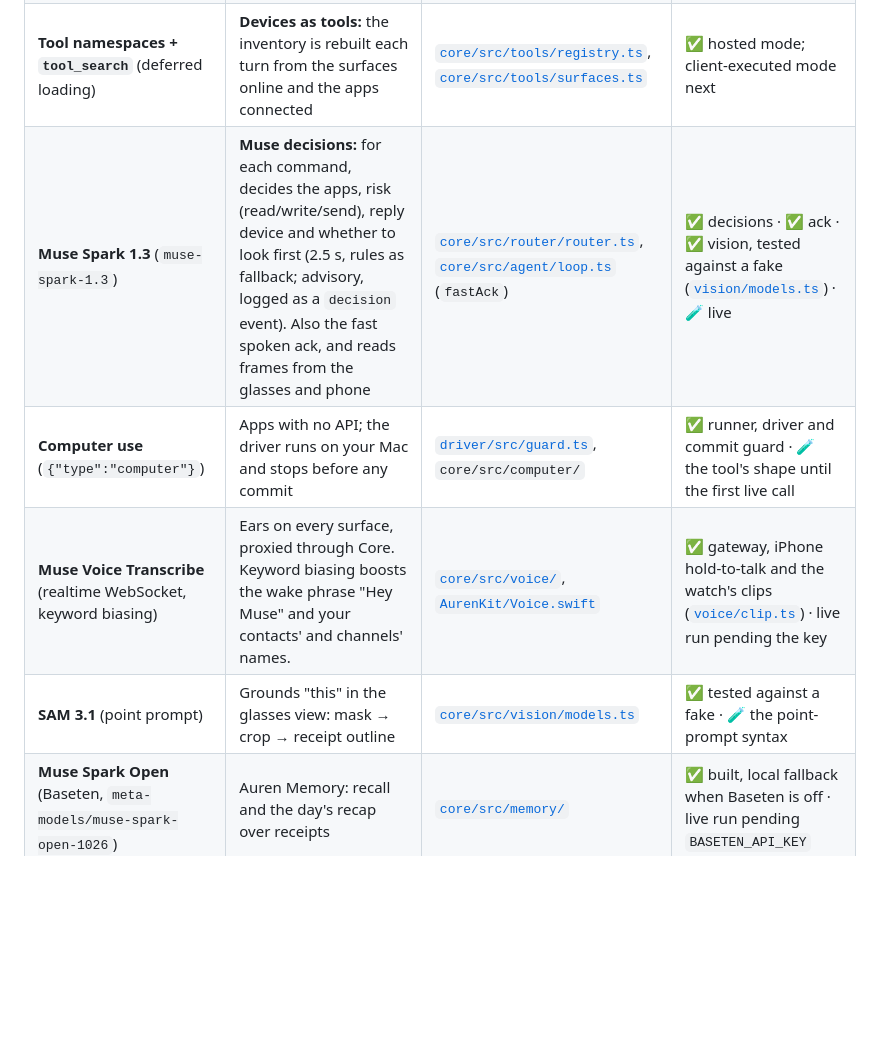
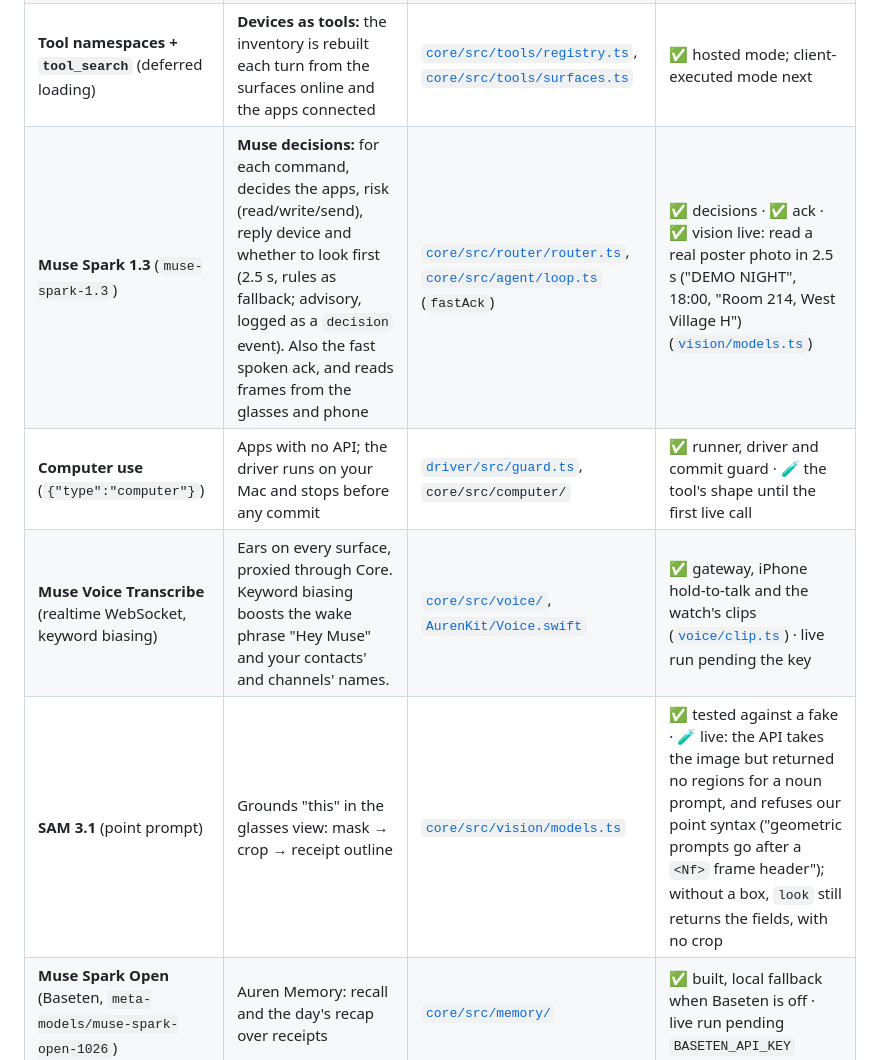
Before and after one commit to sandeepvijayarao09/auren, a Markdown page: MUSE.md, the part around the change. Drawn GitHub-style; blank space fills up the shorter version.

```diff
--- a/MUSE.md
+++ b/MUSE.md
@@ -7,10 +7,10 @@ Each row is one Meta model or Muse feature: what Auren uses it for, where it liv
 | **Muse Wonder** (`muse-wonder-1.0`), Responses API | Planner and executor: one command → many app actions | [`core/src/agent/loop.ts`](core/src/agent/loop.ts) | ✅ loop built, live run pending |
 | **Parallel tool calls** (`parallel_tool_calls: true`) | Calendar, Slack and Gmail run in the same turn | [`core/src/agent/loop.ts`](core/src/agent/loop.ts) | ✅ |
 | **Tool namespaces + `tool_search`** (deferred loading) | **Devices as tools:** the inventory is rebuilt each turn from the surfaces online and the apps connected | [`core/src/tools/registry.ts`](core/src/tools/registry.ts), [`core/src/tools/surfaces.ts`](core/src/tools/surfaces.ts) | ✅ hosted mode; client-executed mode next |
-| **Muse Spark 1.3** (`muse-spark-1.3`) | **Muse decisions:** for each command, decides the apps, risk (read/write/send), reply device and whether to look first (2.5 s, rules as fallback; advisory, logged as a `decision` event). Also the fast spoken ack, and reads frames from the glasses and phone | [`core/src/router/router.ts`](core/src/router/router.ts), [`core/src/agent/loop.ts`](core/src/agent/loop.ts) (`fastAck`) | ✅ decisions · ✅ ack · ✅ vision, tested against a fake ([`vision/models.ts`](core/src/vision/models.ts)) · 🧪 live |
+| **Muse Spark 1.3** (`muse-spark-1.3`) | **Muse decisions:** for each command, decides the apps, risk (read/write/send), reply device and whether to look first (2.5 s, rules as fallback; advisory, logged as a `decision` event). Also the fast spoken ack, and reads frames from the glasses and phone | [`core/src/router/router.ts`](core/src/router/router.ts), [`core/src/agent/loop.ts`](core/src/agent/loop.ts) (`fastAck`) | ✅ decisions · ✅ ack · ✅ vision live: read a real poster photo in 2.5 s ("DEMO NIGHT", 18:00, "Room 214, West Village H") ([`vision/models.ts`](core/src/vision/models.ts)) |
 | **Computer use** (`{"type":"computer"}`) | Apps with no API; the driver runs on your Mac and stops before any commit | [`driver/src/guard.ts`](driver/src/guard.ts), `core/src/computer/` | ✅ runner, driver and commit guard · 🧪 the tool's shape until the first live call |
 | **Muse Voice Transcribe** (realtime WebSocket, keyword biasing) | Ears on every surface, proxied through Core. Keyword biasing boosts the wake phrase "Hey Muse" and your contacts' and channels' names. | [`core/src/voice/`](core/src/voice/), [`AurenKit/Voice.swift`](apps/apple/AurenKit/Sources/AurenKit/Voice.swift) | ✅ gateway, iPhone hold-to-talk and the watch's clips ([`voice/clip.ts`](core/src/voice/clip.ts)) · live run pending the key |
-| **SAM 3.1** (point prompt) | Grounds "this" in the glasses view: mask → crop → receipt outline | [`core/src/vision/models.ts`](core/src/vision/models.ts) | ✅ tested against a fake · 🧪 the point-prompt syntax |
+| **SAM 3.1** (point prompt) | Grounds "this" in the glasses view: mask → crop → receipt outline | [`core/src/vision/models.ts`](core/src/vision/models.ts) | ✅ tested against a fake · 🧪 live: the API takes the image but returned no regions for a noun prompt, and refuses our point syntax ("geometric prompts go after a `<Nf>` frame header"); without a box, `look` still returns the fields, with no crop |
 | **Muse Spark Open** (Baseten, `meta-models/muse-spark-open-1026`) | Auren Memory: recall and the day's recap over receipts | [`core/src/memory/`](core/src/memory/) | ✅ built, local fallback when Baseten is off · live run pending `BASETEN_API_KEY` |
 | **Muse Glimmer** (LoRA fine-tune on Modal) | Future work: a smaller distilled decision model, when training credits exist | [`router/`](router/), [`core/src/router/`](core/src/router/) | ⏳ not trained: no training credits; code ready in `router/` |
 | **Meta Wearables Device Access Toolkit** | Ray-Ban Meta glasses as a surface: camera frames on request, mic and speakers | [`apps/apple/`](apps/apple/) | ⏳ not available here: the glasses camera is a stub, and the iPhone's camera stands in |
```
Also changed, not shown: SUBMISSION.md (+3 -3 lines).
